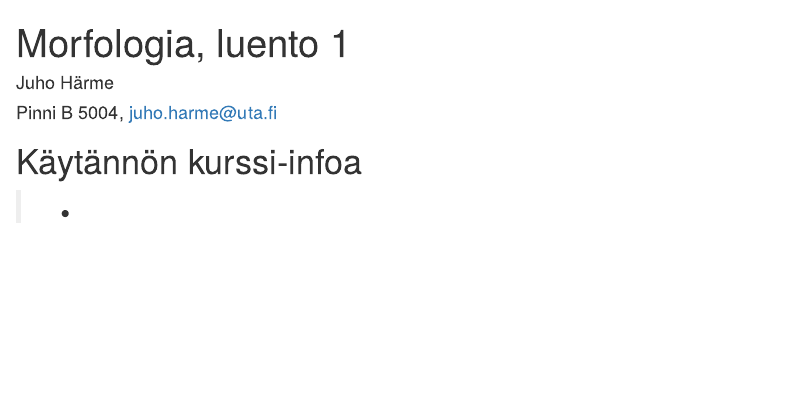
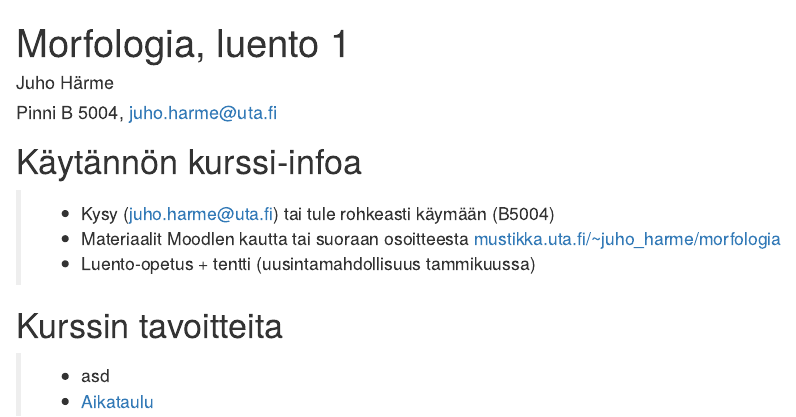
Before and after one commit to hrmJ/morfologia, an R Markdown document (presentations/luento1.Rmd): the page in a window 1100 px wide, from its top. Rendered offline with R 4.5, knitr and Pandoc, with nearby package versions.

Commit message:
ks. luentopdf

```diff
--- a/presentations/luento1.Rmd
+++ b/presentations/luento1.Rmd
@@ -5,4 +5,17 @@
 
 # Käytännön kurssi-infoa
 
->-
+>- Kysy (juho.harme@uta.fi) tai tule rohkeasti käymään (B5004)
+>- Materiaalit Moodlen kautta tai suoraan osoitteesta [mustikka.uta.fi/~juho_harme/morfologia](http://mustikka.uta.fi/~juho_harme/morfologia/index.html)
+>- Luento-opetus + tentti (uusintamahdollisuus tammikuussa)
+
+# Kurssin tavoitteita
+
+>- asd
+>- [Aikataulu]()
+
+
+
+
+
+<!--  pandoc -f markdown -s luento1.Rmd -t slideous -o luento1.html --self-contained --include-in-header=fontheader.html-->
```
Also changed, not shown: morfologia.Rmd (+1 -1 lines), materiaalia/luento1.tex (added), presentations/luento1.html.
